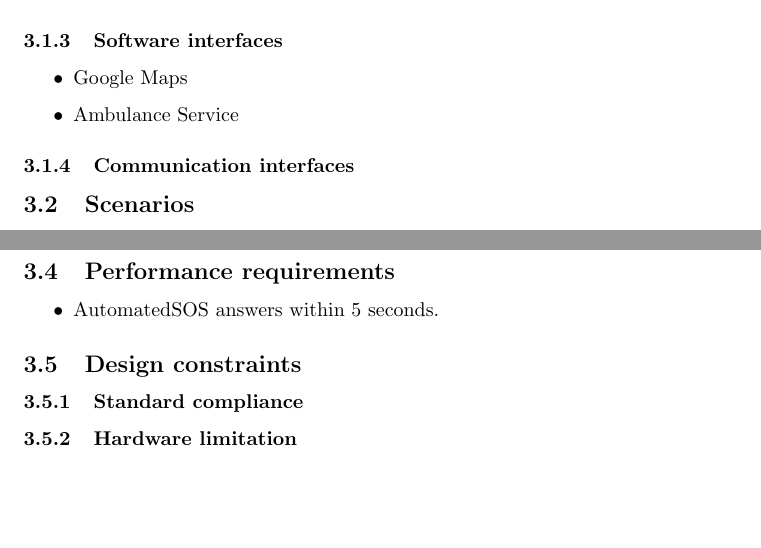
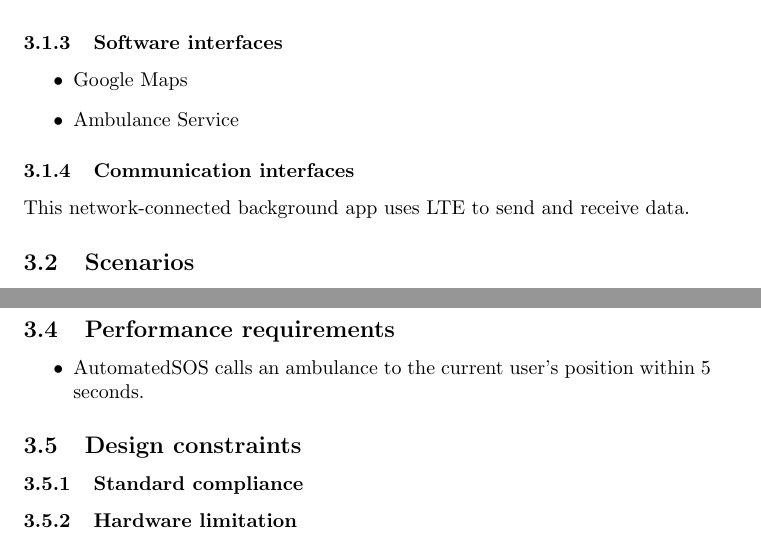
Before and after one commit to marcodigia/DalleRiveDiGiacomantonio, a LaTeX document (DeliveryFolder/SoftwareEngineeringProject.tex): two parts of pages 14 and 28 of 28, joined at a grey line, cut so that both start at the same text, the shorter picture padded with empty space. Compiled offline with pdfLaTeX.

Commit message:
conclusions

```diff
--- a/DeliveryFolder/SoftwareEngineeringProject.tex
+++ b/DeliveryFolder/SoftwareEngineeringProject.tex
@@ -269,6 +269,7 @@ actually there.
 	\item Ambulance Service
 \end{itemize}
 \subsubsection{Communication interfaces}
+This network-connected background app uses LTE to send and receive data.
 \subsection{Scenarios}
 \subsection{Functional requirements}
 \subsubsection{[G1] Visitor can become User after providing credentials.}
@@ -569,7 +570,7 @@ All the exceptions are handled notifying the issues to the user and taking back
 \end{figure}\newpage
 \subsection{Performance requirements}
 \begin{itemize}
-	\item AutomatedSOS answers within 5 seconds.
+	\item AutomatedSOS calls an ambulance to the current user's position within 5 seconds.
 \end{itemize}
 \subsection{Design constraints}
 \subsubsection{Standard compliance}
```
Also changed, not shown: DeliveryFolder/SoftwareEngineeringProject.pdf, 3 other files.
